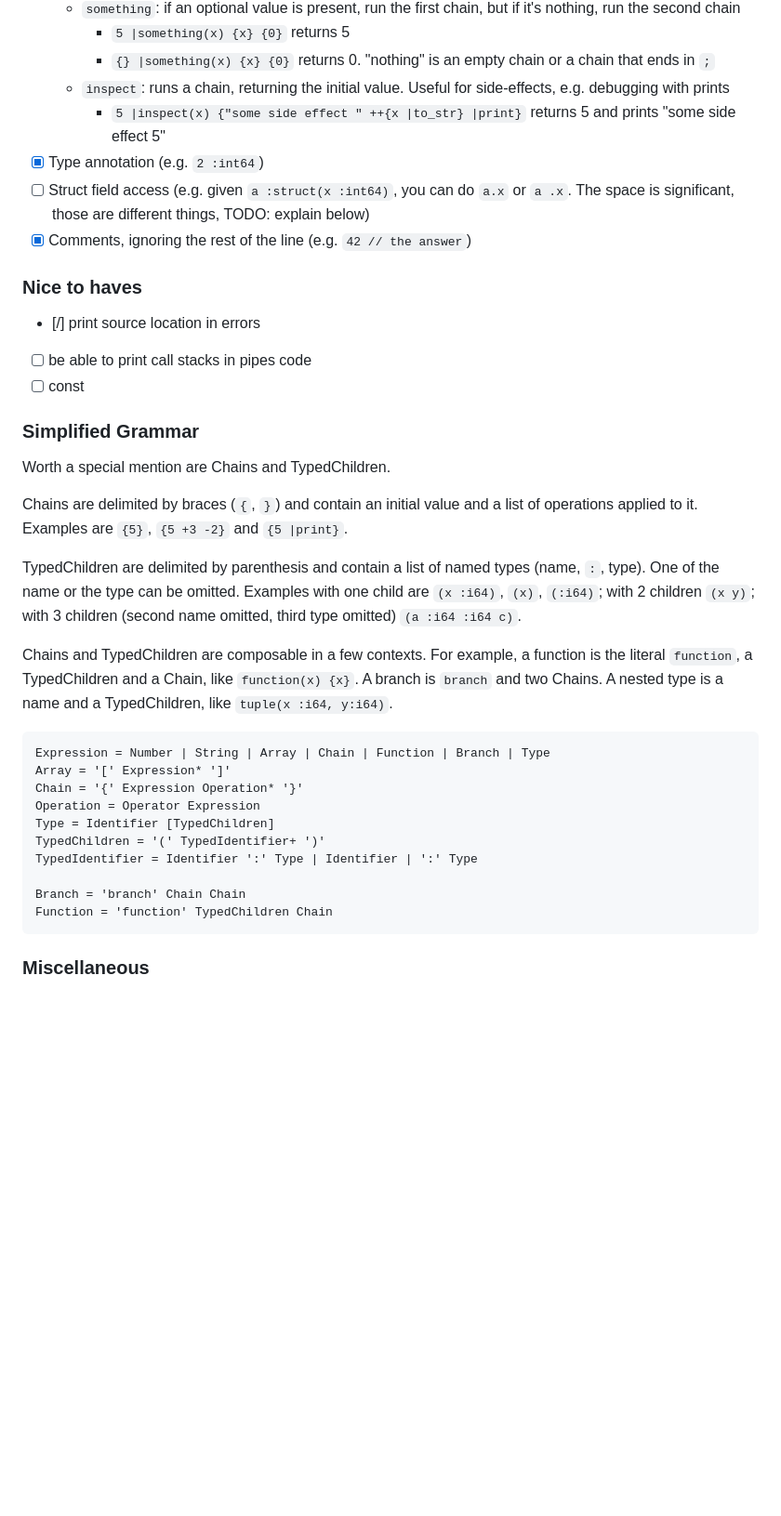
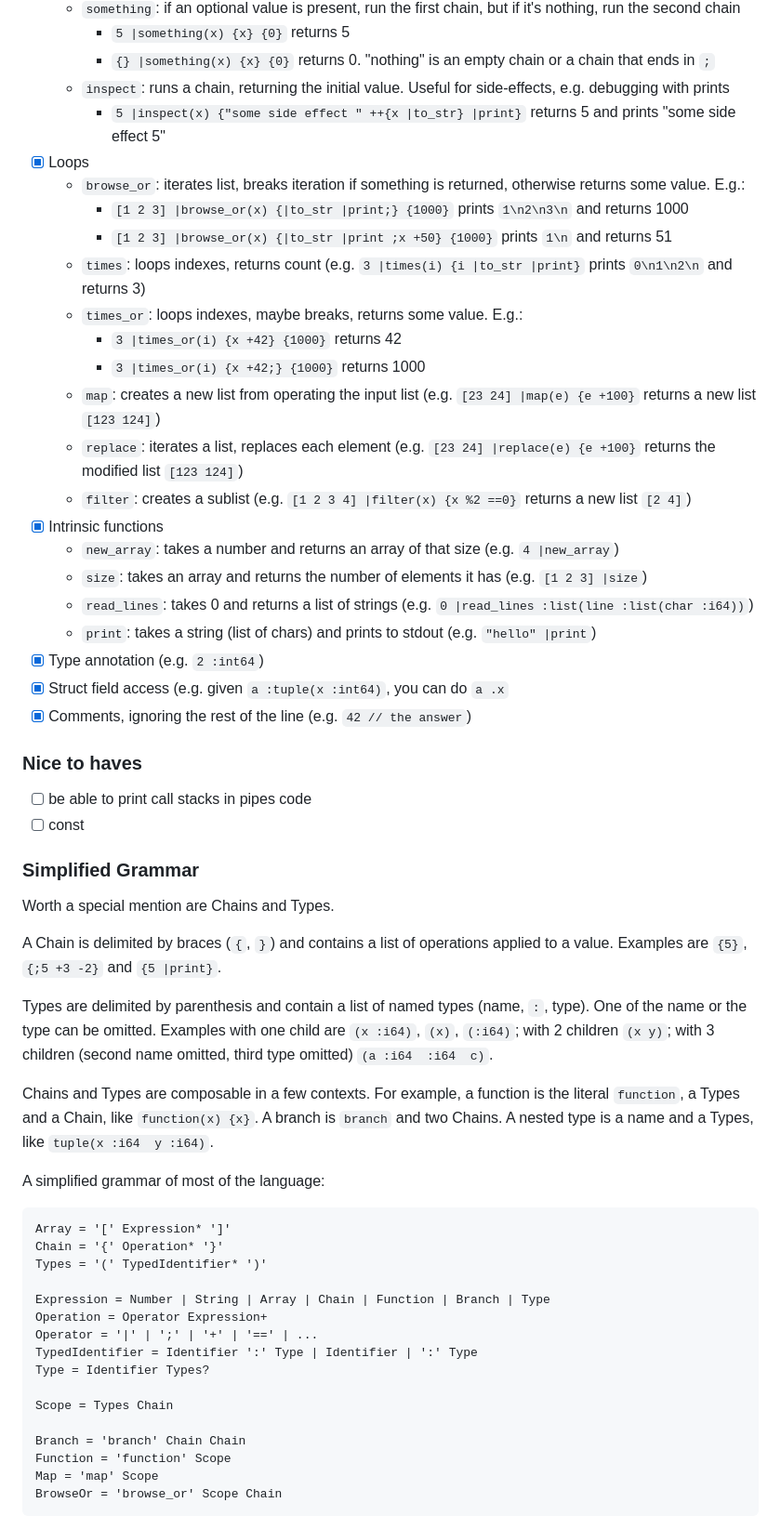
Before and after one commit to jmmut/pipes-rs, a Markdown page: readme.md, the part around one of its changes. Shown at 93% size. Drawn GitHub-style; blank space fills up the shorter version.

Commit message:
update and expand readme

````diff
--- a/readme.md
+++ b/readme.md
@@ -55,37 +76,60 @@ With these operations:
     - `{} |something(x) {x} {0}` returns 0. "nothing" is an empty chain or a chain that ends in `;`
   - `inspect`: runs a chain, returning the initial value. Useful for side-effects, e.g. debugging with prints
     - `5 |inspect(x) {"some side effect " ++{x |to_str} |print}` returns 5 and prints "some side effect 5"
+- [x] Loops
+  - `browse_or`: iterates list, breaks iteration if something is returned, otherwise returns some value. E.g.:
+    - `[1 2 3] |browse_or(x) {|to_str |print;} {1000}` prints `1\n2\n3\n` and returns 1000
+    - `[1 2 3] |browse_or(x) {|to_str |print ;x +50} {1000}` prints `1\n` and returns 51
+  - `times`: loops indexes, returns count (e.g. `3 |times(i) {i |to_str |print}` prints `0\n1\n2\n` and returns 3)
+  - `times_or`: loops indexes, maybe breaks, returns some value. E.g.:
+    - `3 |times_or(i) {x +42} {1000}` returns 42
+    - `3 |times_or(i) {x +42;} {1000}` returns 1000
+  - `map`: creates a new list from operating the input list (e.g. `[23 24] |map(e) {e +100}` returns a new list `[123 124]`)
+  - `replace`: iterates a list, replaces each element (e.g. `[23 24] |replace(e) {e +100}` returns the modified list `[123 124]`)
+  - `filter`: creates a sublist (e.g. `[1 2 3 4] |filter(x) {x %2 ==0}` returns a new list `[2 4]`)
+- [x] Intrinsic functions
+  - `new_array`: takes a number and returns an array of that size (e.g. `4 |new_array`)
+  - `size`: takes an array and returns the number of elements it has (e.g. `[1 2 3] |size`)
+  - `read_lines`: takes 0 and returns a list of strings (e.g. `0 |read_lines :list(line :list(char :i64))`)
+  - `print`: takes a string (list of chars) and prints to stdout (e.g. `"hello" |print`)
 - [x] Type annotation (e.g. `2 :int64`)
-- [ ] Struct field access (e.g. given `a :struct(x :int64)`, you can do `a.x` or `a .x`. The space is
-  significant, those are different things, TODO: explain below)
+- [x] Struct field access (e.g. given `a :tuple(x :int64)`, you can do `a .x`
 - [x] Comments, ignoring the rest of the line (e.g. `42 // the answer`)
 
 ### Nice to haves
 
-- [/] print source location in errors
 - [ ] be able to print call stacks in pipes code
 - [ ] const
 
 ### Simplified Grammar
-Worth a special mention are Chains and TypedChildren.
 
-Chains are delimited by braces (`{`, `}`) and contain an initial value and a list of operations applied to it. Examples are `{5}`, `{5 +3 -2}` and `{5 |print}`.
+Worth a special mention are Chains and Types.
 
-TypedChildren are delimited by parenthesis and contain a list of named types (name, `:`, type). One of the name or the type can be omitted. Examples with one child are `(x :i64)`, `(x)`, `(:i64)`; with 2 children `(x y)`; with 3 children (second name omitted, third type omitted) `(a :i64 :i64 c)`.
+A Chain is delimited by braces (`{`, `}`) and contains a list of operations
+applied to a value. Examples are `{5}`, `{;5 +3 -2}` and `{5 |print}`.
 
-Chains and TypedChildren are composable in a few contexts. For example, a function is the literal `function`, a TypedChildren and a Chain, like `function(x) {x}`. A branch is `branch` and two Chains. A nested type is a name and a TypedChildren, like `tuple(x :i64, y:i64)`.
+Types are delimited by parenthesis and contain a list of named types (name, `:`, type). One of the name or the type can be omitted. Examples with one child are `(x :i64)`, `(x)`, `(:i64)`; with 2 children `(x y)`; with 3 children (second name omitted, third type omitted) `(a :i64  :i64  c)`.
 
-```
-Expression = Number | String | Array | Chain | Function | Branch | Type
-Array = '[' Expression* ']'
-Chain = '{' Expression Operation* '}'
-Operation = Operator Expression
-Type = Identifier [TypedChildren]
-TypedChildren = '(' TypedIdentifier+ ')'
-TypedIdentifier = Identifier ':' Type | Identifier | ':' Type
+Chains and Types are composable in a few contexts. For example, a function is
+the literal `function`, a Types and a Chain, like `function(x) {x}`. A branch is
+`branch` and two Chains. A nested type is a name and a Types, like `tuple(x :i64  y :i64)`.
 
-Branch = 'branch' Chain Chain
-Function = 'function' TypedChildren Chain
-```
+A simplified grammar of most of the language:
 
-### Miscellaneous
+    Array = '[' Expression* ']'
+    Chain = '{' Operation* '}'
+    Types = '(' TypedIdentifier* ')'
+
+    Expression = Number | String | Array | Chain | Function | Branch | Type
+    Operation = Operator Expression+
+    Operator = '|' | ';' | '+' | '==' | ...
+    TypedIdentifier = Identifier ':' Type | Identifier | ':' Type
+    Type = Identifier Types?
+
+    Scope = Types Chain
+
+    Branch = 'branch' Chain Chain
+    Function = 'function' Scope
+    Map = 'map' Scope
+    BrowseOr = 'browse_or' Scope Chain
+
````
Also changed, not shown: other parts of readme.md (+106 -17 lines).
